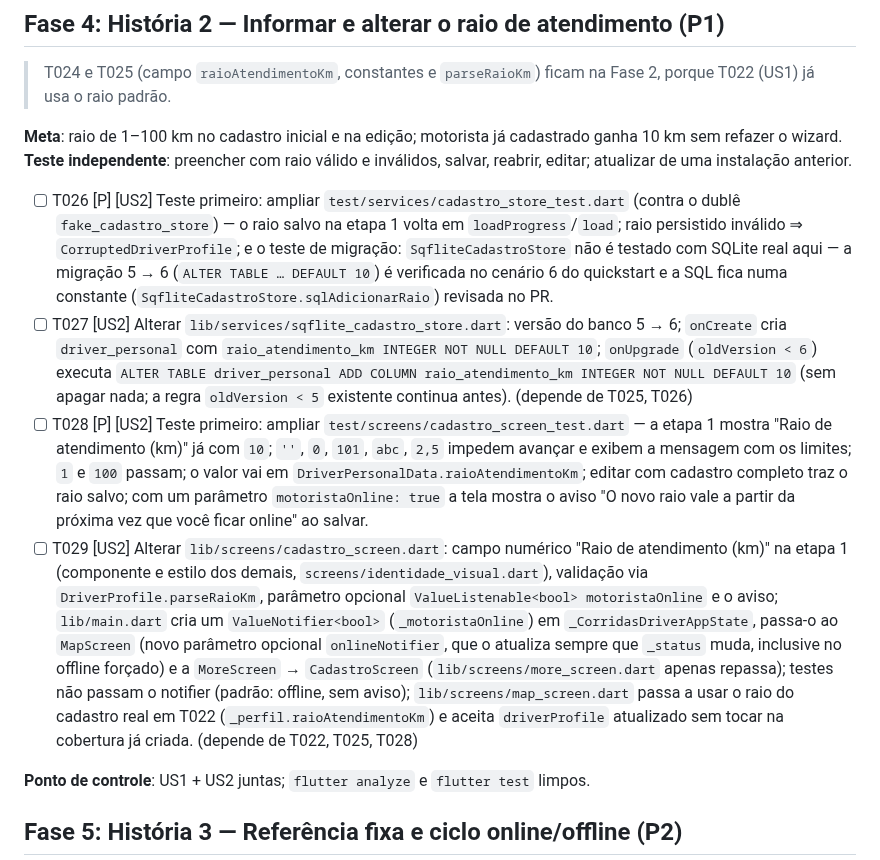
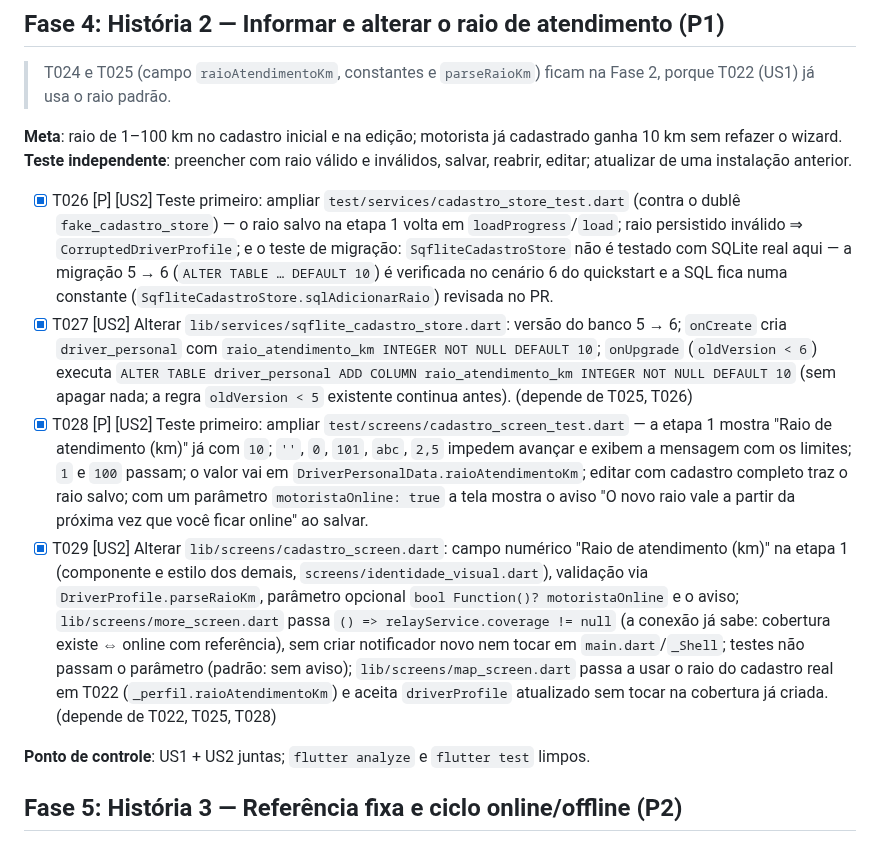
Before and after one commit to ozmartins/RideRelayDriver, a Markdown page: specs/027-filtro-geografico-solicitacoes/tasks.md, the part around the change. GitHub-like rendering.

Commit message:
Marca a história 2 da feature 027 como concluída em tasks.md
Registra que o aviso de raio usa a cobertura da conexão, sem notificador
novo na composição.

Co-Authored-By: Claude Sonnet 5.5 <noreply@anthropic.com>

```diff
--- a/specs/027-filtro-geografico-solicitacoes/tasks.md
+++ b/specs/027-filtro-geografico-solicitacoes/tasks.md
@@ -64,10 +64,10 @@ fixa e ciclo online/offline (P2).
 **Meta**: raio de 1–100 km no cadastro inicial e na edição; motorista já cadastrado ganha 10 km sem refazer o wizard.
 **Teste independente**: preencher com raio válido e inválidos, salvar, reabrir, editar; atualizar de uma instalação anterior.
 
-- [ ] T026 [P] [US2] Teste primeiro: ampliar `test/services/cadastro_store_test.dart` (contra o dublê `fake_cadastro_store`) — o raio salvo na etapa 1 volta em `loadProgress`/`load`; raio persistido inválido ⇒ `CorruptedDriverProfile`; e o teste de migração: `SqfliteCadastroStore` não é testado com SQLite real aqui — a migração 5 → 6 (`ALTER TABLE … DEFAULT 10`) é verificada no cenário 6 do quickstart e a SQL fica numa constante (`SqfliteCadastroStore.sqlAdicionarRaio`) revisada no PR.
-- [ ] T027 [US2] Alterar `lib/services/sqflite_cadastro_store.dart`: versão do banco 5 → 6; `onCreate` cria `driver_personal` com `raio_atendimento_km INTEGER NOT NULL DEFAULT 10`; `onUpgrade` (`oldVersion < 6`) executa `ALTER TABLE driver_personal ADD COLUMN raio_atendimento_km INTEGER NOT NULL DEFAULT 10` (sem apagar nada; a regra `oldVersion < 5` existente continua antes). (depende de T025, T026)
-- [ ] T028 [P] [US2] Teste primeiro: ampliar `test/screens/cadastro_screen_test.dart` — a etapa 1 mostra "Raio de atendimento (km)" já com `10`; `''`, `0`, `101`, `abc`, `2,5` impedem avançar e exibem a mensagem com os limites; `1` e `100` passam; o valor vai em `DriverPersonalData.raioAtendimentoKm`; editar com cadastro completo traz o raio salvo; com um parâmetro `motoristaOnline: true` a tela mostra o aviso "O novo raio vale a partir da próxima vez que você ficar online" ao salvar.
-- [ ] T029 [US2] Alterar `lib/screens/cadastro_screen.dart`: campo numérico "Raio de atendimento (km)" na etapa 1 (componente e estilo dos demais, `screens/identidade_visual.dart`), validação via `DriverProfile.parseRaioKm`, parâmetro opcional `ValueListenable<bool> motoristaOnline` e o aviso; `lib/main.dart` cria um `ValueNotifier<bool>` (`_motoristaOnline`) em `_CorridasDriverAppState`, passa-o ao `MapScreen` (novo parâmetro opcional `onlineNotifier`, que o atualiza sempre que `_status` muda, inclusive no offline forçado) e a `MoreScreen` → `CadastroScreen` (`lib/screens/more_screen.dart` apenas repassa); testes não passam o notifier (padrão: offline, sem aviso); `lib/screens/map_screen.dart` passa a usar o raio do cadastro real em T022 (`_perfil.raioAtendimentoKm`) e aceita `driverProfile` atualizado sem tocar na cobertura já criada. (depende de T022, T025, T028)
+- [x] T026 [P] [US2] Teste primeiro: ampliar `test/services/cadastro_store_test.dart` (contra o dublê `fake_cadastro_store`) — o raio salvo na etapa 1 volta em `loadProgress`/`load`; raio persistido inválido ⇒ `CorruptedDriverProfile`; e o teste de migração: `SqfliteCadastroStore` não é testado com SQLite real aqui — a migração 5 → 6 (`ALTER TABLE … DEFAULT 10`) é verificada no cenário 6 do quickstart e a SQL fica numa constante (`SqfliteCadastroStore.sqlAdicionarRaio`) revisada no PR.
+- [x] T027 [US2] Alterar `lib/services/sqflite_cadastro_store.dart`: versão do banco 5 → 6; `onCreate` cria `driver_personal` com `raio_atendimento_km INTEGER NOT NULL DEFAULT 10`; `onUpgrade` (`oldVersion < 6`) executa `ALTER TABLE driver_personal ADD COLUMN raio_atendimento_km INTEGER NOT NULL DEFAULT 10` (sem apagar nada; a regra `oldVersion < 5` existente continua antes). (depende de T025, T026)
+- [x] T028 [P] [US2] Teste primeiro: ampliar `test/screens/cadastro_screen_test.dart` — a etapa 1 mostra "Raio de atendimento (km)" já com `10`; `''`, `0`, `101`, `abc`, `2,5` impedem avançar e exibem a mensagem com os limites; `1` e `100` passam; o valor vai em `DriverPersonalData.raioAtendimentoKm`; editar com cadastro completo traz o raio salvo; com um parâmetro `motoristaOnline: true` a tela mostra o aviso "O novo raio vale a partir da próxima vez que você ficar online" ao salvar.
+- [x] T029 [US2] Alterar `lib/screens/cadastro_screen.dart`: campo numérico "Raio de atendimento (km)" na etapa 1 (componente e estilo dos demais, `screens/identidade_visual.dart`), validação via `DriverProfile.parseRaioKm`, parâmetro opcional `bool Function()? motoristaOnline` e o aviso; `lib/screens/more_screen.dart` passa `() => relayService.coverage != null` (a conexão já sabe: cobertura existe ⇔ online com referência), sem criar notificador novo nem tocar em `main.dart`/`_Shell`; testes não passam o parâmetro (padrão: sem aviso); `lib/screens/map_screen.dart` passa a usar o raio do cadastro real em T022 (`_perfil.raioAtendimentoKm`) e aceita `driverProfile` atualizado sem tocar na cobertura já criada. (depende de T022, T025, T028)
 
 **Ponto de controle**: US1 + US2 juntas; `flutter analyze` e `flutter test` limpos.
 
```
